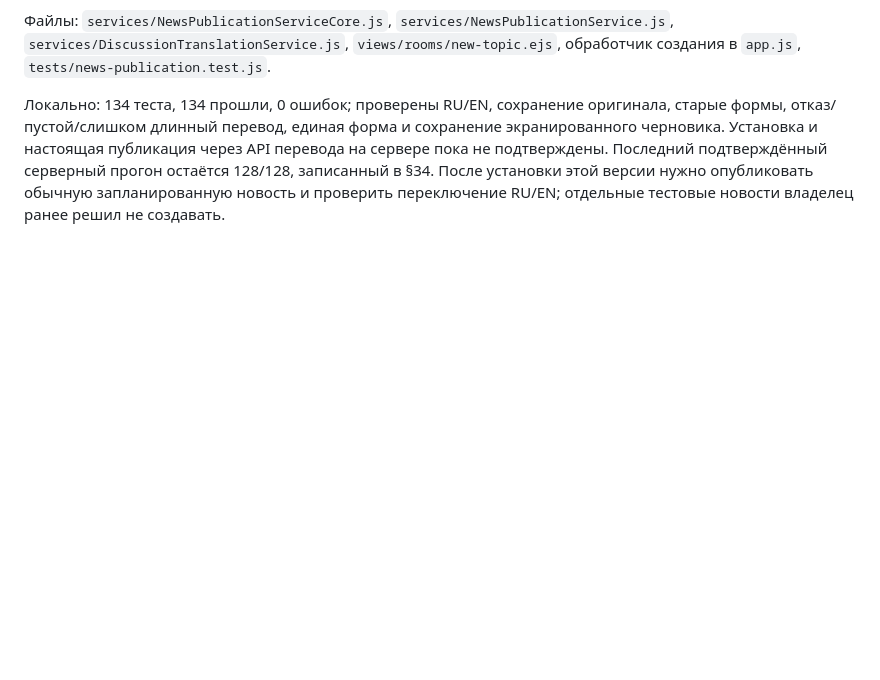
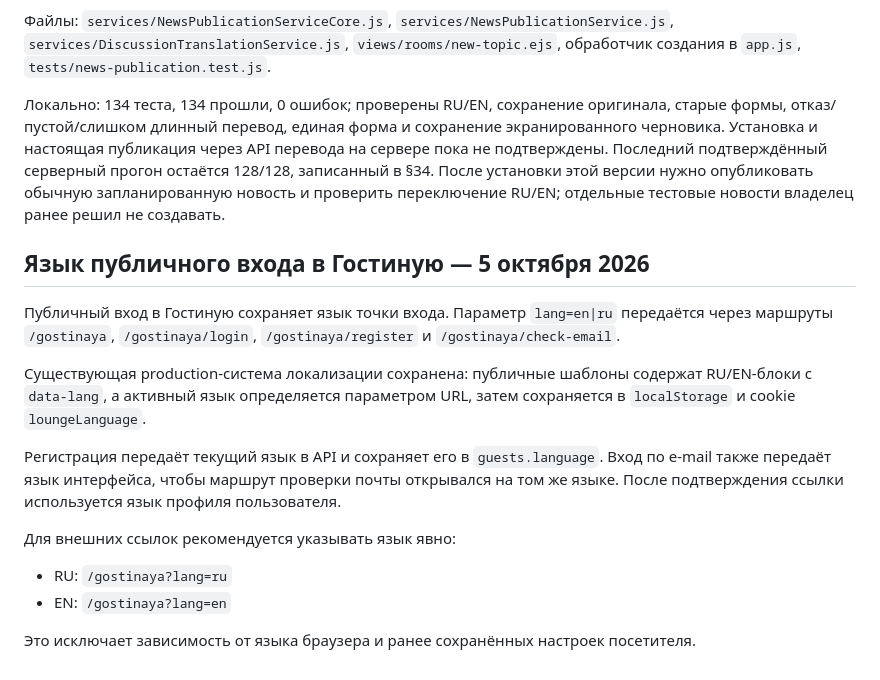
Before and after one commit to zero0661/gostinaya, a Markdown page: docs/TECHNICAL-PASSPORT.md, the part around the change. Rendered like a GitHub page; blank space fills up the shorter version.

Commit message:
Document Lounge public language routing

```diff
--- a/docs/TECHNICAL-PASSPORT.md
+++ b/docs/TECHNICAL-PASSPORT.md
@@ -1167,3 +1167,17 @@ SQLite restore point перед PR #19:
 Файлы: `services/NewsPublicationServiceCore.js`, `services/NewsPublicationService.js`, `services/DiscussionTranslationService.js`, `views/rooms/new-topic.ejs`, обработчик создания в `app.js`, `tests/news-publication.test.js`.
 
 Локально: 134 теста, 134 прошли, 0 ошибок; проверены RU/EN, сохранение оригинала, старые формы, отказ/пустой/слишком длинный перевод, единая форма и сохранение экранированного черновика. Установка и настоящая публикация через API перевода на сервере пока не подтверждены. Последний подтверждённый серверный прогон остаётся 128/128, записанный в §34. После установки этой версии нужно опубликовать обычную запланированную новость и проверить переключение RU/EN; отдельные тестовые новости владелец ранее решил не создавать.
+
+## Язык публичного входа в Гостиную — 5 октября 2026
+
+Публичный вход в Гостиную сохраняет язык точки входа. Параметр `lang=en|ru` передаётся через маршруты `/gostinaya`, `/gostinaya/login`, `/gostinaya/register` и `/gostinaya/check-email`.
+
+Существующая production-система локализации сохранена: публичные шаблоны содержат RU/EN-блоки с `data-lang`, а активный язык определяется параметром URL, затем сохраняется в `localStorage` и cookie `loungeLanguage`.
+
+Регистрация передаёт текущий язык в API и сохраняет его в `guests.language`. Вход по e-mail также передаёт язык интерфейса, чтобы маршрут проверки почты открывался на том же языке. После подтверждения ссылки используется язык профиля пользователя.
+
+Для внешних ссылок рекомендуется указывать язык явно:
+- RU: `/gostinaya?lang=ru`
+- EN: `/gostinaya?lang=en`
+
+Это исключает зависимость от языка браузера и ранее сохранённых настроек посетителя.
```
